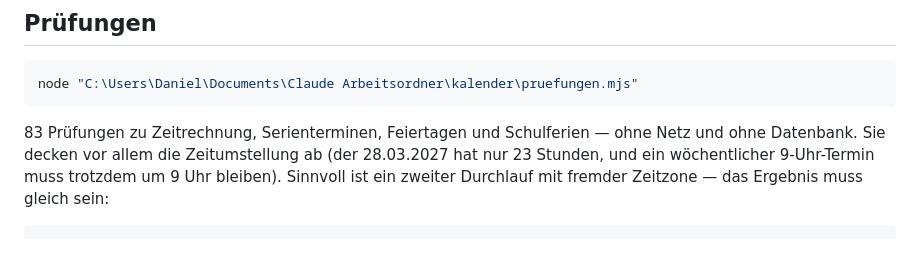
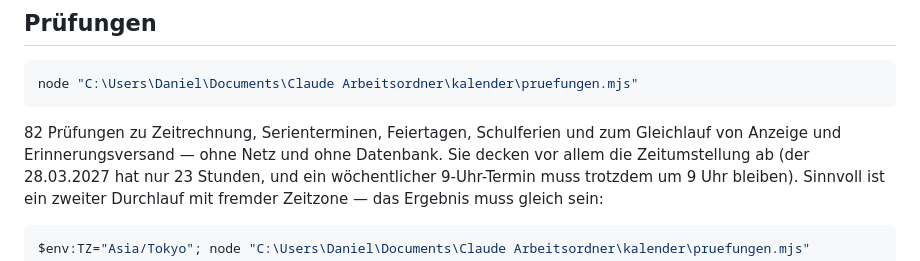
Before and after one commit to Badduar/kalender, a Markdown page: README.md, the part around the change. GitHub-like rendering.

Commit message:
README: Anzahl der Pruefungen richtiggestellt
Co-Authored-By: Claude Opus 5 <noreply@anthropic.com>

````diff
--- a/README.md
+++ b/README.md
@@ -116,7 +116,8 @@ Entwickeln alte Programmstände serviert.
 node "C:\Users\Daniel\Documents\Claude Arbeitsordner\kalender\pruefungen.mjs"
 ```
 
-83 Prüfungen zu Zeitrechnung, Serienterminen, Feiertagen und Schulferien — ohne Netz und ohne Datenbank.
+82 Prüfungen zu Zeitrechnung, Serienterminen, Feiertagen, Schulferien und zum
+Gleichlauf von Anzeige und Erinnerungsversand — ohne Netz und ohne Datenbank.
 Sie decken vor allem die Zeitumstellung ab (der 28.03.2027 hat nur 23 Stunden,
 und ein wöchentlicher 9-Uhr-Termin muss trotzdem um 9 Uhr bleiben). Sinnvoll ist
 ein zweiter Durchlauf mit fremder Zeitzone — das Ergebnis muss gleich sein:
````
